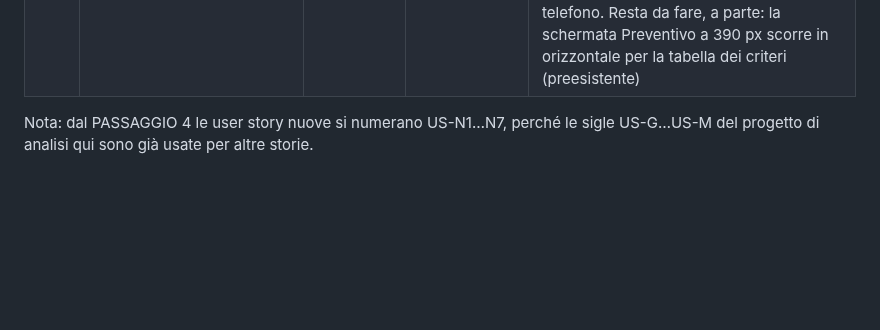
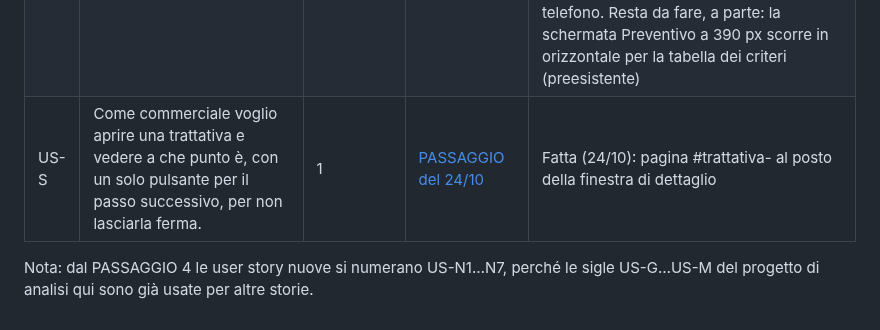
Before and after one commit to nickchirico72-jpg/Claude-skill, a Markdown page: docs/backlog.md, the part around the change. GitHub-like rendering; blank space fills up the shorter version.

```diff
--- a/docs/backlog.md
+++ b/docs/backlog.md
@@ -34,5 +34,6 @@ Ogni PASSAGGIO dal progetto di analisi (docs/passaggi/) diventa una o più user
 | US-R6 | Come direzione voglio vedere le squadre disponibili prima di firmare, con avviso se un'offerta supera la capacità. | 1 | PASSAGGIO 5, schermata 06 | In parte fatta (24/10): avviso di capacità nel preventivo; disponibilità per data non fatta |
 | US-R7 | Come direzione voglio un cruscotto con pochi numeri e il confronto col mese prima. | 1 | PASSAGGIO 5, schermata 07 | In parte fatta (Direzione, 22/10): da adeguare; K14 e K16 da decidere |
 | US-R8 | Come utente voglio un'interfaccia chiara: conferme, liste vuote spiegate, niente sigle, pulsanti da 44 px, contrasto 4,5:1, 390 e 1280 px. | 1 | PASSAGGIO 5 | Da verificare su ogni schermata; verificata su Oggi (23/10): pulsanti 44-48 px nelle schede d'azione, nei nomi delle schede e delle righe di «Poi», nei chip degli avvisi e nelle finestre (anche la X e la scelta rapida della data); i pulsanti del tabellone «Trattative per fase» sotto le schede restano 32-36 px da computer (44 da telefono): il criterio per quella parte è rimandato alla schermata 05 Trattative, dove il tabellone verrà ridisegnato; contrasto, 390 e 1280 px, sigle in parole (DURC, GDO), colonne vuote con l'istruzione «Nuova richiesta», «Apri le trattative da seguire» apre «Poi» anche da telefono. Resta da fare, a parte: la schermata Preventivo a 390 px scorre in orizzontale per la tabella dei criteri (preesistente) |
+| US-S | Come commerciale voglio aprire una trattativa e vedere a che punto è, con un solo pulsante per il passo successivo, per non lasciarla ferma. | 1 | [PASSAGGIO del 24/10](passaggi/2026-10-24-scheda-trattativa.md) | Fatta (24/10): pagina #trattativa-<id> al posto della finestra di dettaglio |
 
 Nota: dal PASSAGGIO 4 le user story nuove si numerano US-N1…N7, perché le sigle US-G…US-M del progetto di analisi qui sono già usate per altre storie.
```
Also changed, not shown: CLAUDE.md (+1 -1 lines), README.md (+1 -0 lines), docs/passaggi/2026-10-24-scheda-trattativa.md (added, +58 -0 lines), docs/screenshot/nota-mobile.png, docs/screenshot/trattativa-desktop.png (added), docs/screenshot/trattativa-mobile.png (added), 3 other files.
